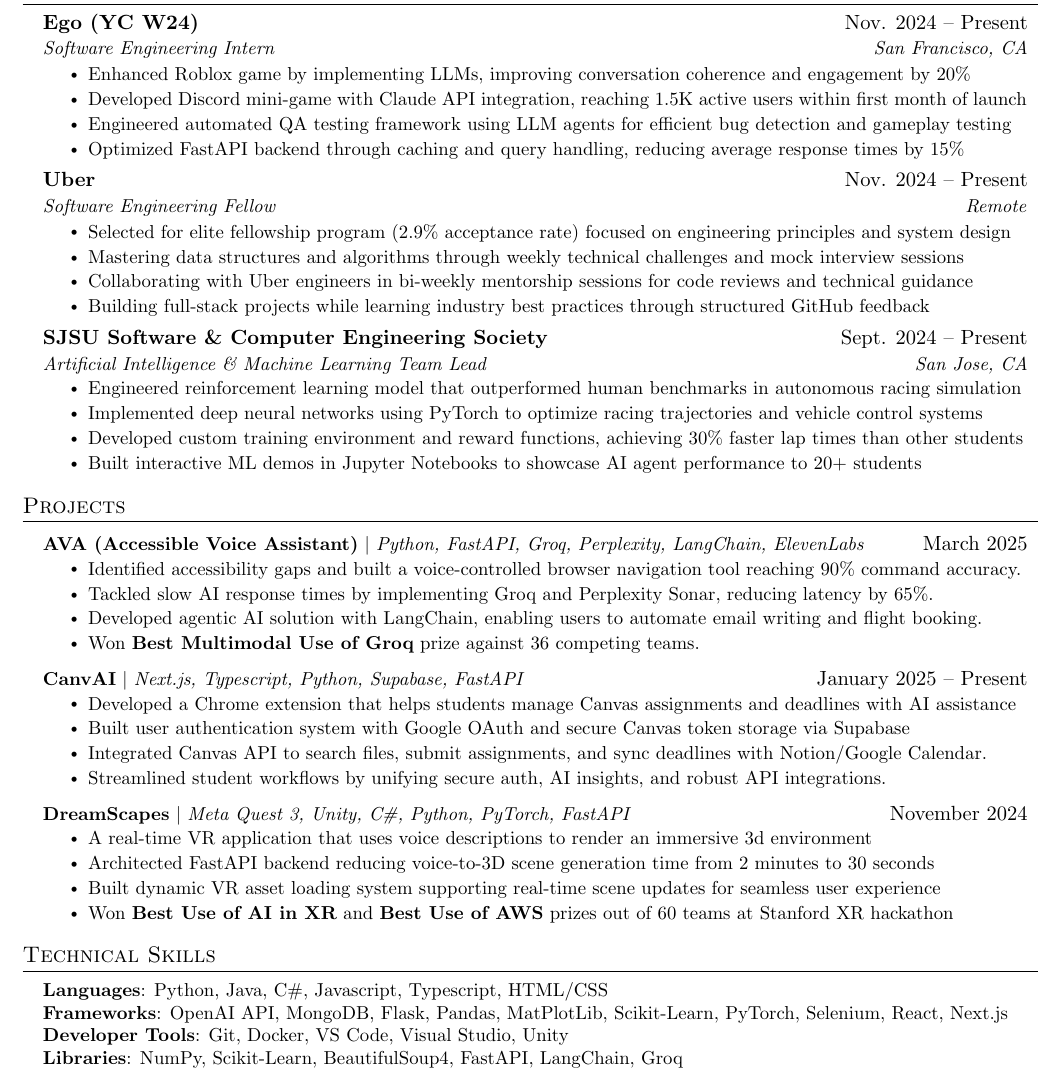
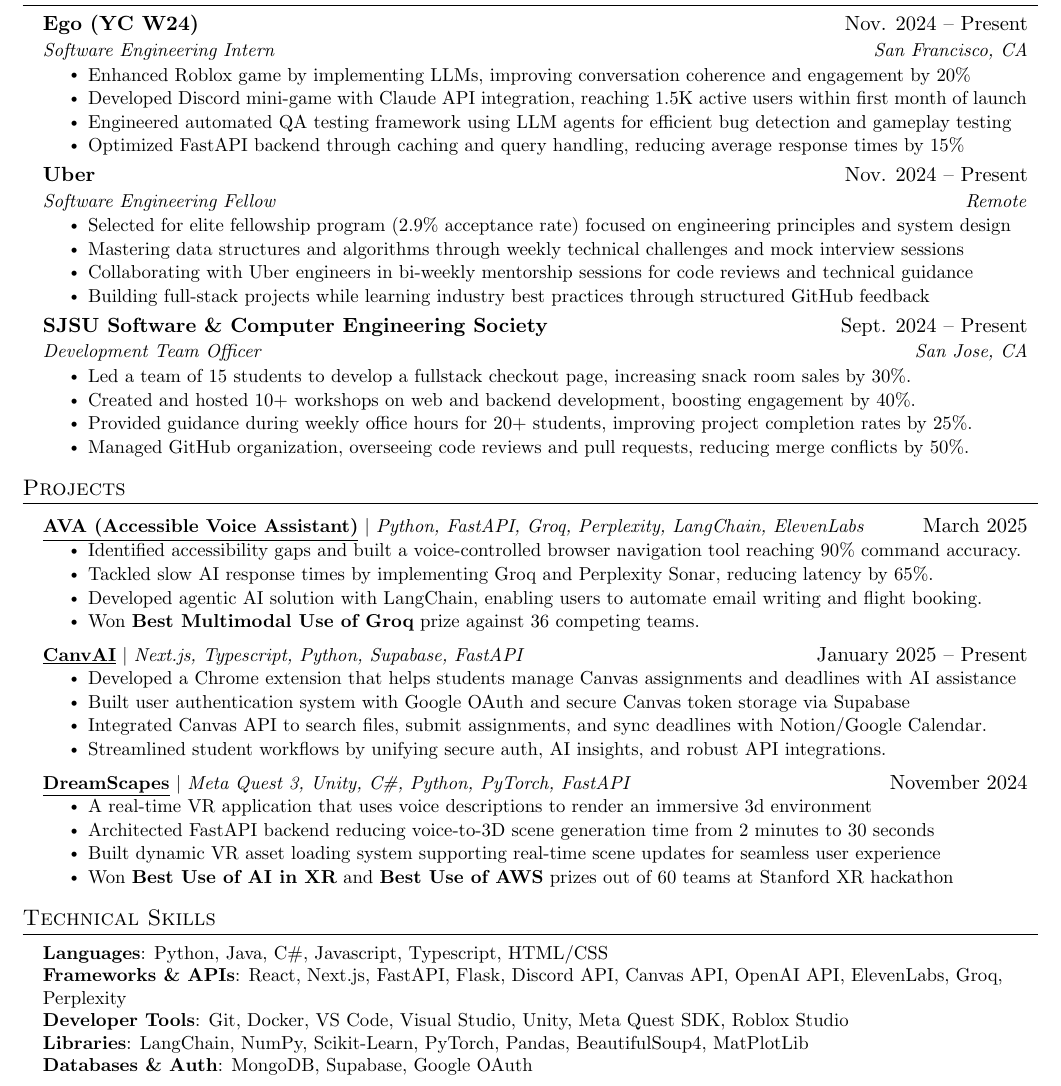
Before and after one commit to n8thantran/resume, a LaTeX document (main.tex): part of the page, cut so that both start at the same text. Compiled offline with pdfLaTeX.

Commit message:
fix skills and exp

```diff
--- a/main.tex
+++ b/main.tex
@@ -161,12 +161,12 @@
 
     \resumeSubheading
       {SJSU Software \& Computer Engineering Society}{Sept. 2024 -- Present}
-      {Artificial Intelligence \& Machine Learning Team Lead}{San Jose, CA}
+      {Development Team Officer}{San Jose, CA}
       \resumeItemListStart
-        \resumeItem{Engineered reinforcement learning model that outperformed human benchmarks in autonomous racing simulation}
-        \resumeItem{Implemented deep neural networks using PyTorch to optimize racing trajectories and vehicle control systems}
-        \resumeItem{Developed custom training environment and reward functions, achieving 30\% faster lap times than other students}
-        \resumeItem{Built interactive ML demos in Jupyter Notebooks to showcase AI agent performance to 20+ students}
+        \resumeItem{Led a team of 15 students to develop a fullstack checkout page, increasing snack room sales by 30\%.}
+        \resumeItem{Created and hosted 10+ workshops on web and backend development, boosting engagement by 40\%.}
+        \resumeItem{Provided guidance during weekly office hours for 20+ students, improving project completion rates by 25\%.}
+        \resumeItem{Managed GitHub organization, overseeing code reviews and pull requests, reducing merge conflicts by 50\%.}
     \resumeItemListEnd
 
 % -----------Multiple Positions Heading-----------
@@ -186,7 +186,7 @@
 \section{Projects}
     \resumeSubHeadingListStart
       \resumeProjectHeading
-        {\textbf{AVA (Accessible Voice Assistant)} $|$ \emph{Python, FastAPI, Groq, Perplexity, LangChain, ElevenLabs}}{March 2025}
+        {\textbf{\underline{\href{https://devpost.com/software/ava-zamdu0}{AVA (Accessible Voice Assistant)}}} \textnormal{$|$ \emph{Python, FastAPI, Groq, Perplexity, LangChain, ElevenLabs}}} {March 2025}
         \resumeItemListStart
           \resumeItem{Identified accessibility gaps and built a voice-controlled browser navigation tool reaching 90\% command accuracy.}
           \resumeItem{Tackled slow AI response times by implementing Groq and Perplexity Sonar, reducing latency by 65\%.}
@@ -195,24 +195,22 @@
         \resumeItemListEnd
 
       \resumeProjectHeading
-    {\textbf{CanvAI} $|$ \emph{Next.js, Typescript, Python, Supabase, FastAPI}}{January 2025 -- Present}
+        {\textbf{\underline{\href{https://canvai.app}{CanvAI}}} \textnormal{$|$ \emph{Next.js, Typescript, Python, Supabase, FastAPI}}} {January 2025 -- Present}
         \resumeItemListStart
           \resumeItem{Developed a Chrome extension that helps students manage Canvas assignments and deadlines with AI assistance}
           \resumeItem{Built user authentication system with Google OAuth and secure Canvas token storage via Supabase}
           \resumeItem{Integrated Canvas API to search files, submit assignments, and sync deadlines with Notion/Google Calendar.}
           \resumeItem{Streamlined student workflows by unifying secure auth, AI insights, and robust API integrations.}
-
         \resumeItemListEnd
 
       \resumeProjectHeading
-      {\textbf{DreamScapes} $|$ \emph{Meta Quest 3, Unity, C\#, Python, PyTorch, FastAPI}}{November 2024}
+        {\textbf{\underline{\href{https://devpost.com/software/stellar-horizons}{DreamScapes}}} \textnormal{$|$ \emph{Meta Quest 3, Unity, C\#, Python, PyTorch, FastAPI}}} {November 2024}
         \resumeItemListStart
           \resumeItem{A real-time VR application that uses voice descriptions to render an immersive 3d environment}
           \resumeItem{Architected FastAPI backend reducing voice-to-3D scene generation time from 2 minutes to 30 seconds}
           \resumeItem{Built dynamic VR asset loading system supporting real-time scene updates for seamless user experience}
           \resumeItem{Won \textbf{Best Use of AI in XR} and \textbf{Best Use of AWS} prizes out of 60 teams at Stanford XR hackathon}
         \resumeItemListEnd
-
     \resumeSubHeadingListEnd
 
 
@@ -223,9 +221,10 @@
  \begin{itemize}[leftmargin=0.15in, label={}]
     \small{\item{
      \textbf{Languages}{: Python, Java, C\#, Javascript, Typescript, HTML/CSS} \\
-     \textbf{Frameworks}{: OpenAI API, MongoDB, Flask, Pandas, MatPlotLib, Scikit-Learn, PyTorch, Selenium, React, Next.js} \\
-     \textbf{Developer Tools}{: Git, Docker, VS Code, Visual Studio, Unity} \\
-     \textbf{Libraries}{: NumPy, Scikit-Learn, BeautifulSoup4, FastAPI, LangChain, Groq}
+     \textbf{Frameworks \& APIs}{: React, Next.js, FastAPI, Flask, Discord API, Canvas API, OpenAI API, ElevenLabs, Groq, Perplexity} \\
+     \textbf{Developer Tools}{: Git, Docker, VS Code, Visual Studio, Unity, Meta Quest SDK, Roblox Studio} \\
+     \textbf{Libraries}{: LangChain, NumPy, Scikit-Learn, PyTorch, Pandas, BeautifulSoup4, MatPlotLib} \\
+     \textbf{Databases \& Auth}{: MongoDB, Supabase, Google OAuth}
     }}
  \end{itemize}
 
```
Lines whose indentation alone changed are shown as unchanged.
